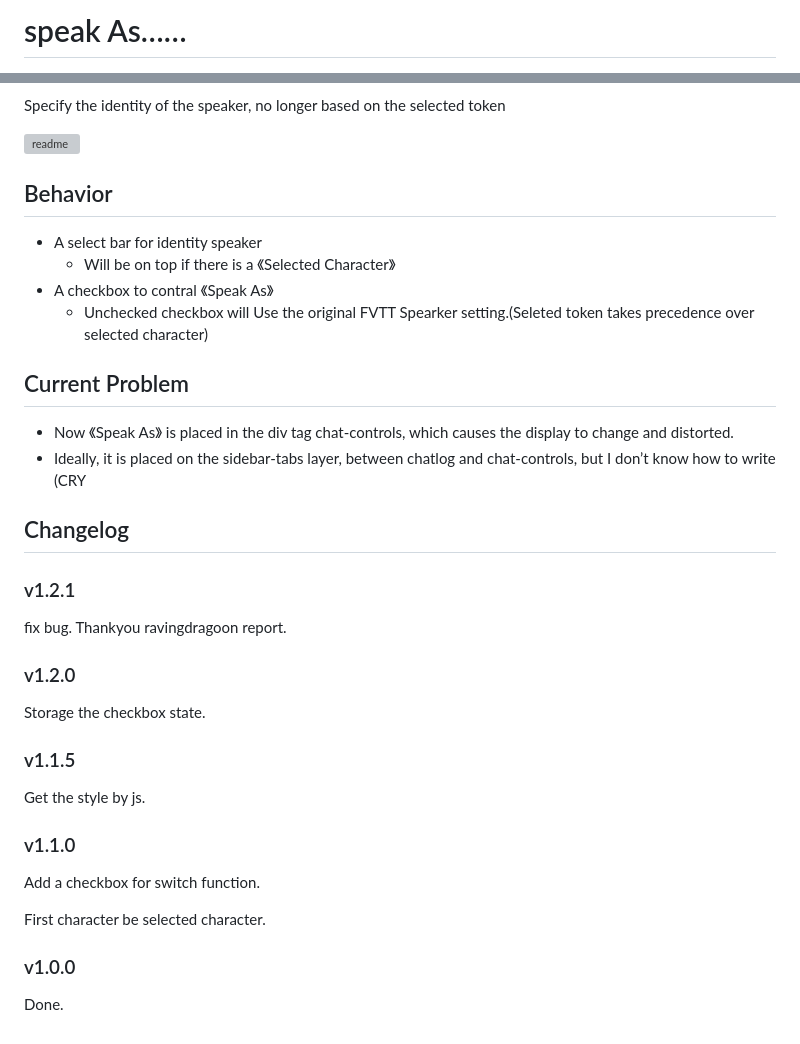
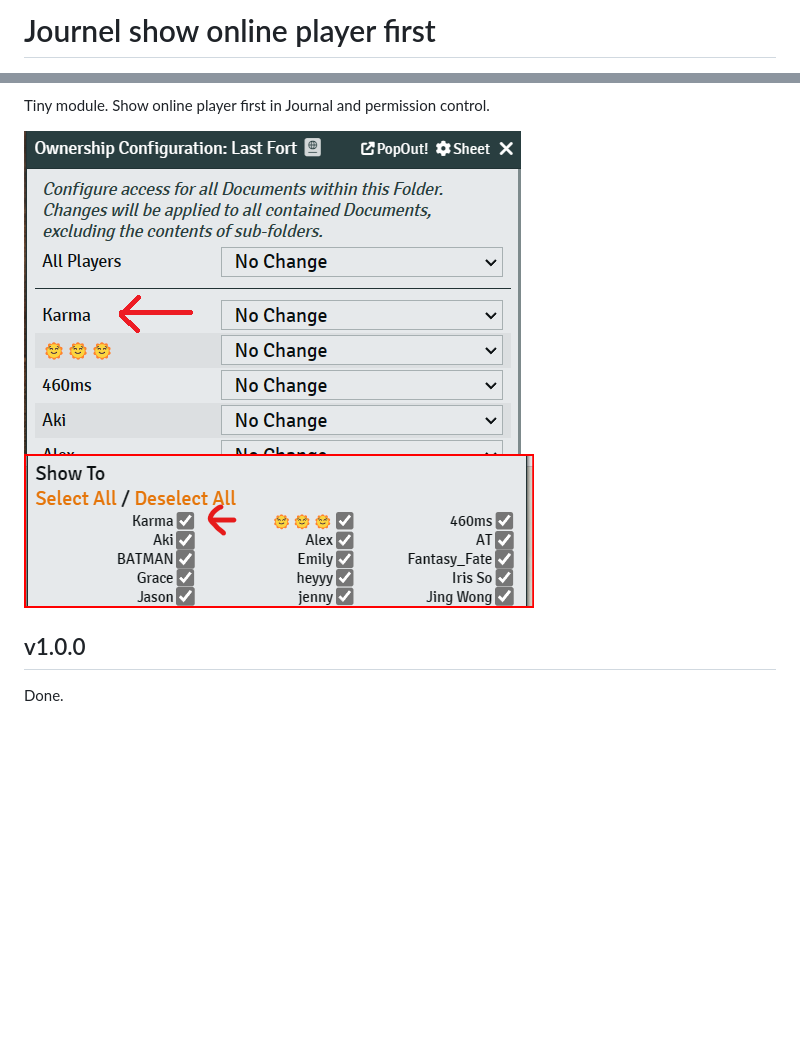
Before and after one commit to hktrpg/fvtt-Journal-show-online-player-first, a Markdown page: README.md, 2 parts joined by grey strips. Rendered like a GitHub page; pictures changed too: demo01.png (added), demo02.png (added); blank space fills up the shorter version; grey boxes are pictures that could not be loaded.

```diff
--- a/README.md
+++ b/README.md
@@ -1,2 +1,2 @@
-# speak As……
+# Journel show online player first
 
@@ -5,41 +4,10 @@
 <a href="https://patreon.com/HKTRPG"><img src="https://img.shields.io/endpoint.svg?url=https://shieldsio-patreon.vercel.app/api/?username=HKTRPG&type=patrons" /></a>
 
-Specify the identity of the speaker, no longer based on the selected token
+Tiny module. Show online player first in Journal and permission control.
 
-![readme](./readme.png)
+![readme](./demo01.png)
+![readme](./demo02.png)
 
-## Behavior
-
-- A select bar for identity speaker
-  - Will be on top if there is a 《Selected Character》
-- A checkbox to contral 《Speak As》
-  - Unchecked checkbox will Use the original FVTT Spearker setting.(Seleted token takes precedence over selected character)
-
-## Current Problem
-
-- Now 《Speak As》 is placed in the div tag chat-controls, which causes the display to change and distorted.
-- Ideally, it is placed on the sidebar-tabs layer, between chatlog and chat-controls, but I don’t know how to write (CRY
-
-## Changelog
-
-### v1.2.1
-
-fix bug. Thankyou ravingdragoon report.
-
-### v1.2.0
-
-Storage the checkbox state.
-
-### v1.1.5
-
-Get the style by js.
-
-### v1.1.0
-
-Add a checkbox for switch function.
-
-First character be selected character.
-
-### v1.0.0
+## v1.0.0
 
 Done.
```
Also changed, not shown: other parts of README.md (+1 -2 lines), 1 other file.
